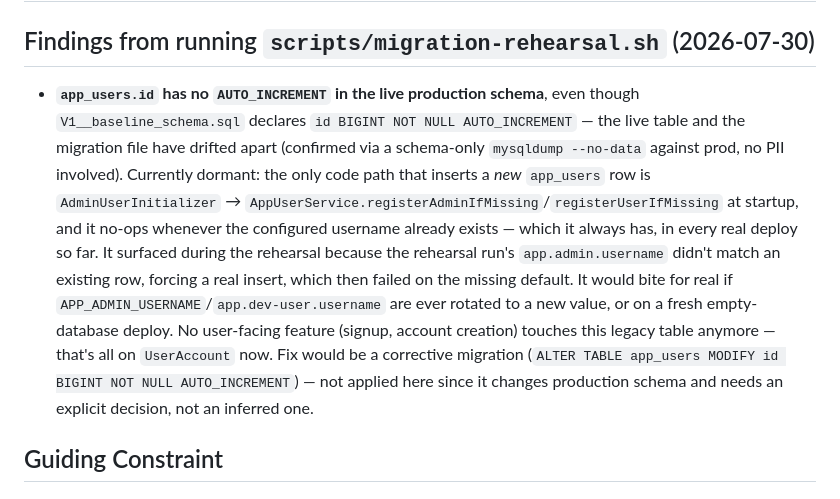
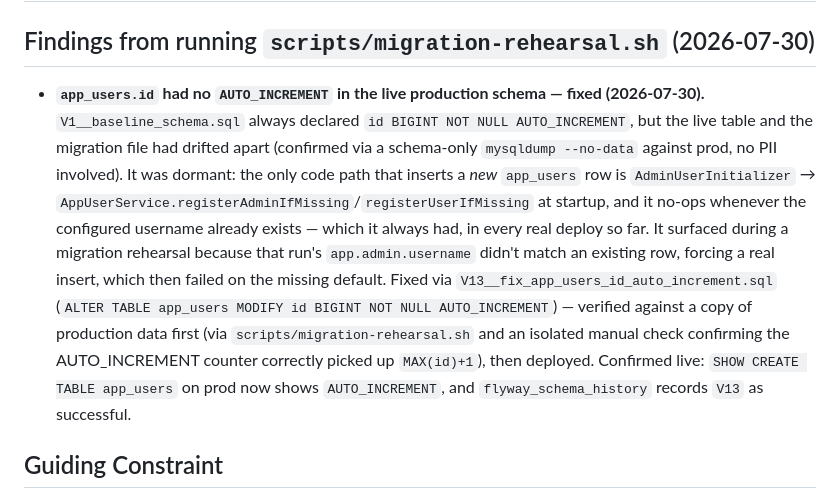
Before and after one commit to yuvarajbhatta/bhatta-banshawali, a Markdown page: docs/07-migration-plan.md, the part around the change. GitHub-like rendering.

Commit message:
Record app_users.id AUTO_INCREMENT fix as resolved and verified in prod

```diff
--- a/docs/07-migration-plan.md
+++ b/docs/07-migration-plan.md
@@ -2,7 +2,7 @@
 
 ## Findings from running `scripts/migration-rehearsal.sh` (2026-07-30)
 
-- **`app_users.id` has no `AUTO_INCREMENT` in the live production schema**, even though `V1__baseline_schema.sql` declares `id BIGINT NOT NULL AUTO_INCREMENT` — the live table and the migration file have drifted apart (confirmed via a schema-only `mysqldump --no-data` against prod, no PII involved). Currently dormant: the only code path that inserts a *new* `app_users` row is `AdminUserInitializer` → `AppUserService.registerAdminIfMissing`/`registerUserIfMissing` at startup, and it no-ops whenever the configured username already exists — which it always has, in every real deploy so far. It surfaced during the rehearsal because the rehearsal run's `app.admin.username` didn't match an existing row, forcing a real insert, which then failed on the missing default. It would bite for real if `APP_ADMIN_USERNAME`/`app.dev-user.username` are ever rotated to a new value, or on a fresh empty-database deploy. No user-facing feature (signup, account creation) touches this legacy table anymore — that's all on `UserAccount` now. Fix would be a corrective migration (`ALTER TABLE app_users MODIFY id BIGINT NOT NULL AUTO_INCREMENT`) — not applied here since it changes production schema and needs an explicit decision, not an inferred one.
+- **`app_users.id` had no `AUTO_INCREMENT` in the live production schema — fixed (2026-07-30).** `V1__baseline_schema.sql` always declared `id BIGINT NOT NULL AUTO_INCREMENT`, but the live table and the migration file had drifted apart (confirmed via a schema-only `mysqldump --no-data` against prod, no PII involved). It was dormant: the only code path that inserts a *new* `app_users` row is `AdminUserInitializer` → `AppUserService.registerAdminIfMissing`/`registerUserIfMissing` at startup, and it no-ops whenever the configured username already exists — which it always had, in every real deploy so far. It surfaced during a migration rehearsal because that run's `app.admin.username` didn't match an existing row, forcing a real insert, which then failed on the missing default. Fixed via `V13__fix_app_users_id_auto_increment.sql` (`ALTER TABLE app_users MODIFY id BIGINT NOT NULL AUTO_INCREMENT`) — verified against a copy of production data first (via `scripts/migration-rehearsal.sh` and an isolated manual check confirming the AUTO_INCREMENT counter correctly picked up `MAX(id)+1`), then deployed. Confirmed live: `SHOW CREATE TABLE app_users` on prod now shows `AUTO_INCREMENT`, and `flyway_schema_history` records `V13` as successful.
 
 ## Guiding Constraint
 
```
